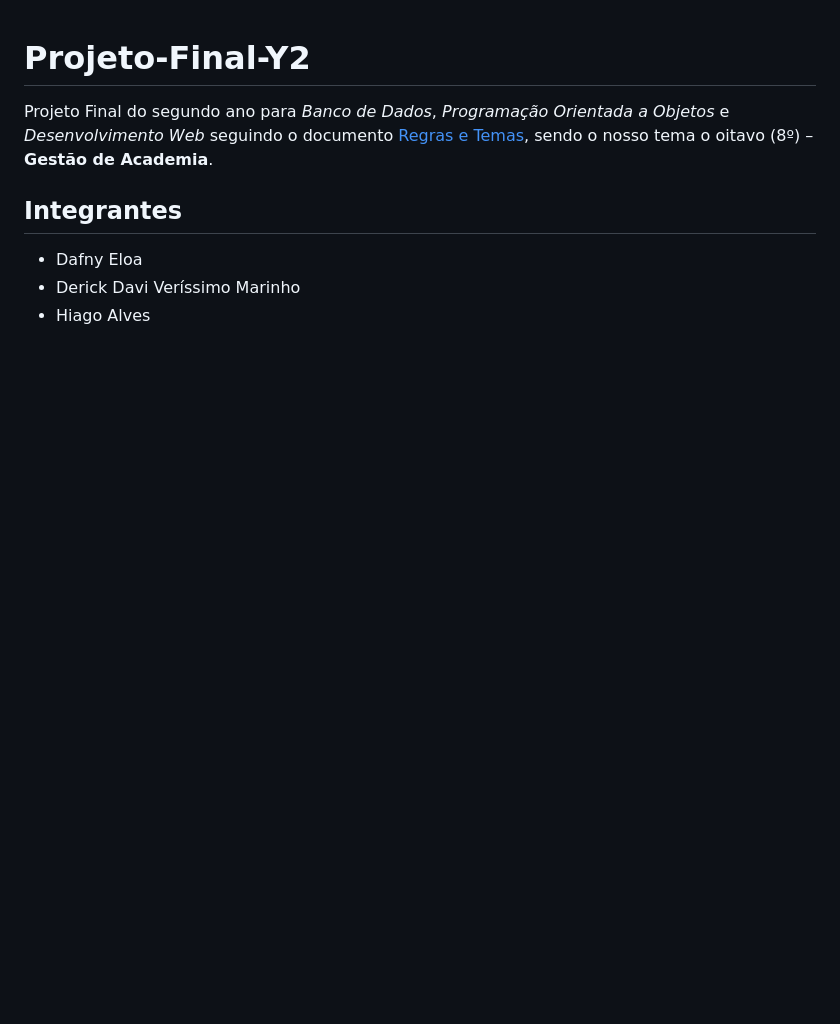
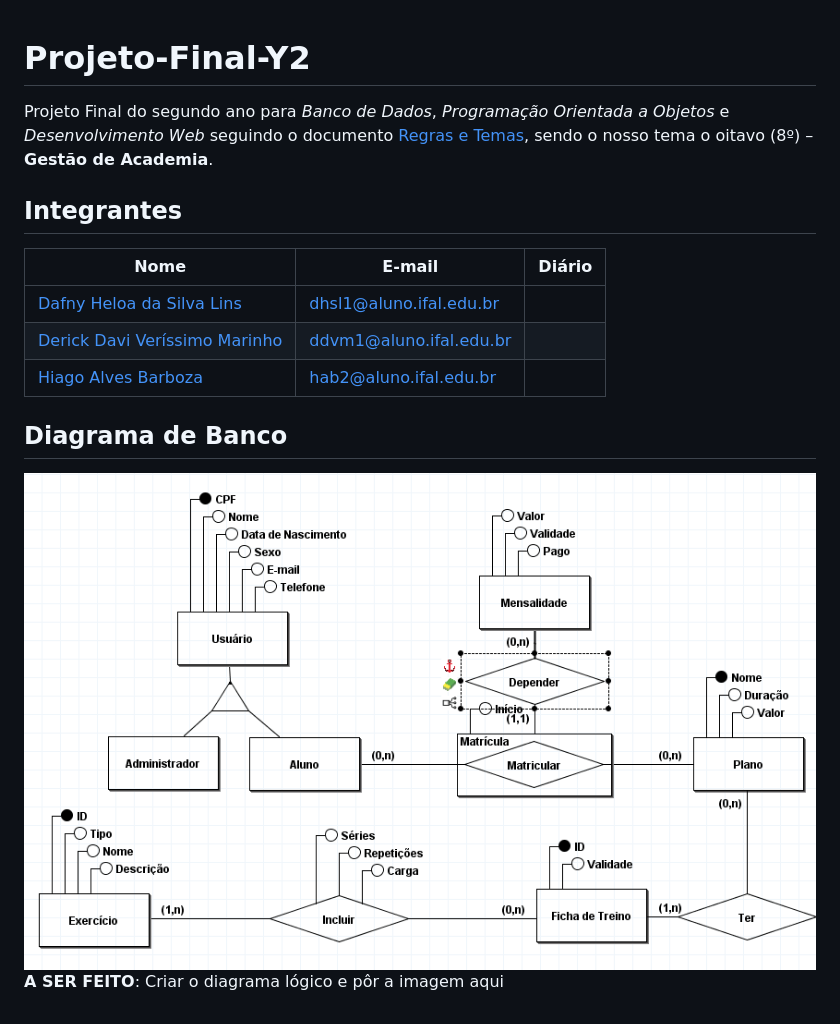
Before and after one commit to Redestroyer/Projeto-Final-Y2, a Markdown page: README.md, the part around the change. Rendered like a GitHub page; pictures changed too: banco/Diagrama.Conceitual.png (added); blank space fills up the shorter version.

Commit message:
Adicionar diagrama de banco conceitual

```diff
--- a/README.md
+++ b/README.md
@@ -2,6 +2,12 @@
 Projeto Final do segundo ano para *Banco de Dados*, *Programação Orientada a Objetos* e *Desenvolvimento Web* seguindo o documento [Regras e Temas](https://docs.google.com/document/d/1ekSitklC8l7GNgB57n81PTTlCHT80YWE_9BawfEOq7A/edit?usp=sharing), sendo o nosso tema o oitavo (8º) – **Gestão de Academia**.
 
 ## Integrantes
-* Dafny Eloa
-* Derick Davi Veríssimo Marinho
-* Hiago Alves
+| Nome | E-mail | Diário |
+| --- | --- | --- |
+| [Dafny Heloa da Silva Lins](@DafnyLins06) | <dhsl1@aluno.ifal.edu.br> | |
+| [Derick Davi Veríssimo Marinho](@Redestroyer) | <ddvm1@aluno.ifal.edu.br> | |
+| [Hiago Alves Barboza](@hab2-cloud) | <hab2@aluno.ifal.edu.br> | |
+
+## Diagrama de Banco
+![Diagrama conceitual](/banco/Diagrama.Conceitual.png)
+**A SER FEITO**: Criar o diagrama lógico e pôr a imagem aqui
```
Also changed, not shown: diario/derick.md (added, +2 -0 lines), diario/dafny.md (added), diario/hiago.md (added), 1 other file.
